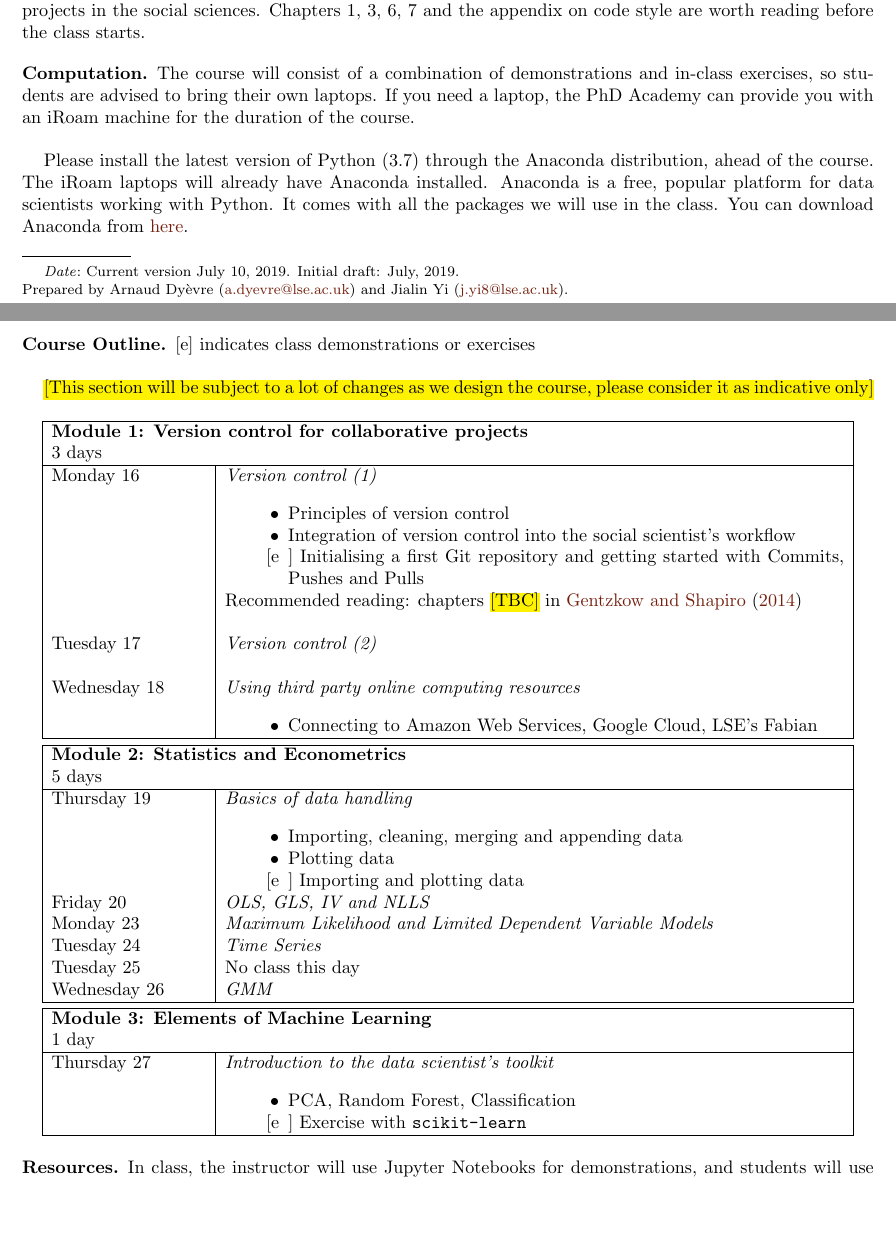
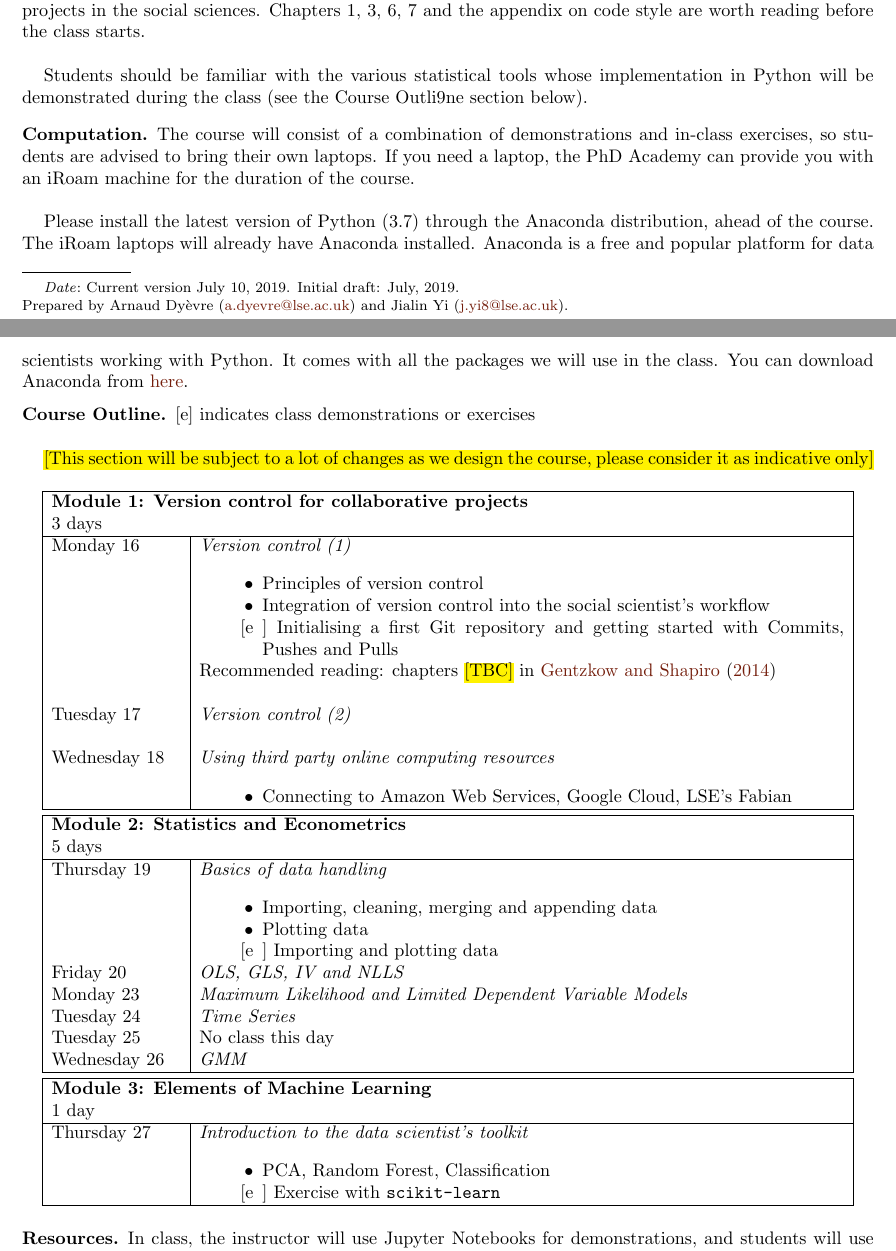
Before and after one commit to arnauddyevre/Python-for-Social-Scientists, a LaTeX paper (syllabus.tex): two parts of pages 1 and 2 of 3, joined at a grey line, cut so that both start at the same text, the shorter picture padded with empty space. Compiled offline with pdfLaTeX.

Commit message:
Updates from Overleaf

```diff
--- a/syllabus.tex
+++ b/syllabus.tex
@@ -145,13 +145,15 @@ By the end of the two weeks, students will be able to use GitHub to manage a col
 
 Previous knowledge of Python is not required but will greatly help. We expect the course to be fast-paced and the instructor's time will be better used to help students assimilating the class material. If you are unfamiliar with Python, we recommend to go through the three first lectures of \href{https://lectures.quantecon.org/py/}{QuantEcon}: \href{https://lectures.quantecon.org/py/index_learning_python.html}{``Introduction to Python''}, \href{https://lectures.quantecon.org/py/index_python_scientific_libraries.html}{``the Scientific Libraries''}, and \href{https://lectures.quantecon.org/py/index_advanced_python_programming.html}{``Advanced Python Programming''}. QuantEcon is a website created by economists Thomas J. Sargent and John Stachurski, teaching social scientists how to use Python for research. Extensive accompanying lecture notes are available in .pdf format \citep{sargent2019lectures}. No knowledge of version control, GitHub or machine learning is required.\\
 
-While not a required reading, ``Code and Data for the Social Sciences'' by \cite{gentzkow2014code} is a very informative resource. This is a 40-page long paper about best practices for collaborative research projects in the social sciences. Chapters 1, 3, 6, 7 and the appendix on code style are worth reading before the class starts.
+While not a required reading, ``Code and Data for the Social Sciences'' by \cite{gentzkow2014code} is a very informative resource. This is a 40-page long paper about best practices for collaborative research projects in the social sciences. Chapters 1, 3, 6, 7 and the appendix on code style are worth reading before the class starts.\\
+
+Students should be familiar with the various statistical tools whose implementation in Python will be demonstrated during the class (see the Course Outli9ne section below).
 
 \subsection*{Computation}
 
 The course will consist of a combination of demonstrations and in-class exercises, so students are advised to bring their own laptops. If you need a laptop, the PhD Academy can provide you with an iRoam machine for the duration of the course.\\
 
-Please install the latest version of Python (3.7) through the Anaconda distribution, ahead of the course. The iRoam laptops will already have Anaconda installed. Anaconda is a free, popular platform for data scientists working with Python. It comes with all the packages we will use in the class. You can download Anaconda from \href{https://www.anaconda.com/distribution/}{here}.
+Please install the latest version of Python (3.7) through the Anaconda distribution, ahead of the course. The iRoam laptops will already have Anaconda installed. Anaconda is a free and popular platform for data scientists working with Python. It comes with all the packages we will use in the class. You can download Anaconda from \href{https://www.anaconda.com/distribution/}{here}.
 
 \subsection*{Course Outline}
 
@@ -160,7 +162,7 @@ Please install the latest version of Python (3.7) through the Anaconda distribut
 \hl{[This section will be subject to a lot of changes as we design the course, please consider it as indicative only]} \\
 
 \begin{center}
-    \begin{tabular}{| p{3cm} | p{12cm} |}
+    \begin{tabular}{| p{2.5cm} | p{12.5cm} |}
     \hline
     \multicolumn{2}{|l|}{\textbf{Module 1: Version control for collaborative projects}} \\
     \multicolumn{2}{|l|}{3 days} \\
@@ -186,7 +188,7 @@ Please install the latest version of Python (3.7) through the Anaconda distribut
 \end{center}
 
 \begin{center}
-        \begin{tabular}{| p{3cm} | p{12cm} |}
+        \begin{tabular}{| p{2.5cm} | p{12.5cm} |}
     \hline
     \multicolumn{2}{|l|}{\textbf{Module 2: Statistics and Econometrics}} \\
     \multicolumn{2}{|l|}{5 days} \\
@@ -208,7 +210,7 @@ Please install the latest version of Python (3.7) through the Anaconda distribut
 \end{center}
 
 \begin{center}
-    \begin{tabular}{| p{3cm} | p{12cm} |}
+    \begin{tabular}{| p{2.5cm} | p{12.5cm} |}
     \hline
     \multicolumn{2}{|l|}{\textbf{Module 3: Elements of Machine Learning}} \\
     \multicolumn{2}{|l|}{1 day} \\
```
